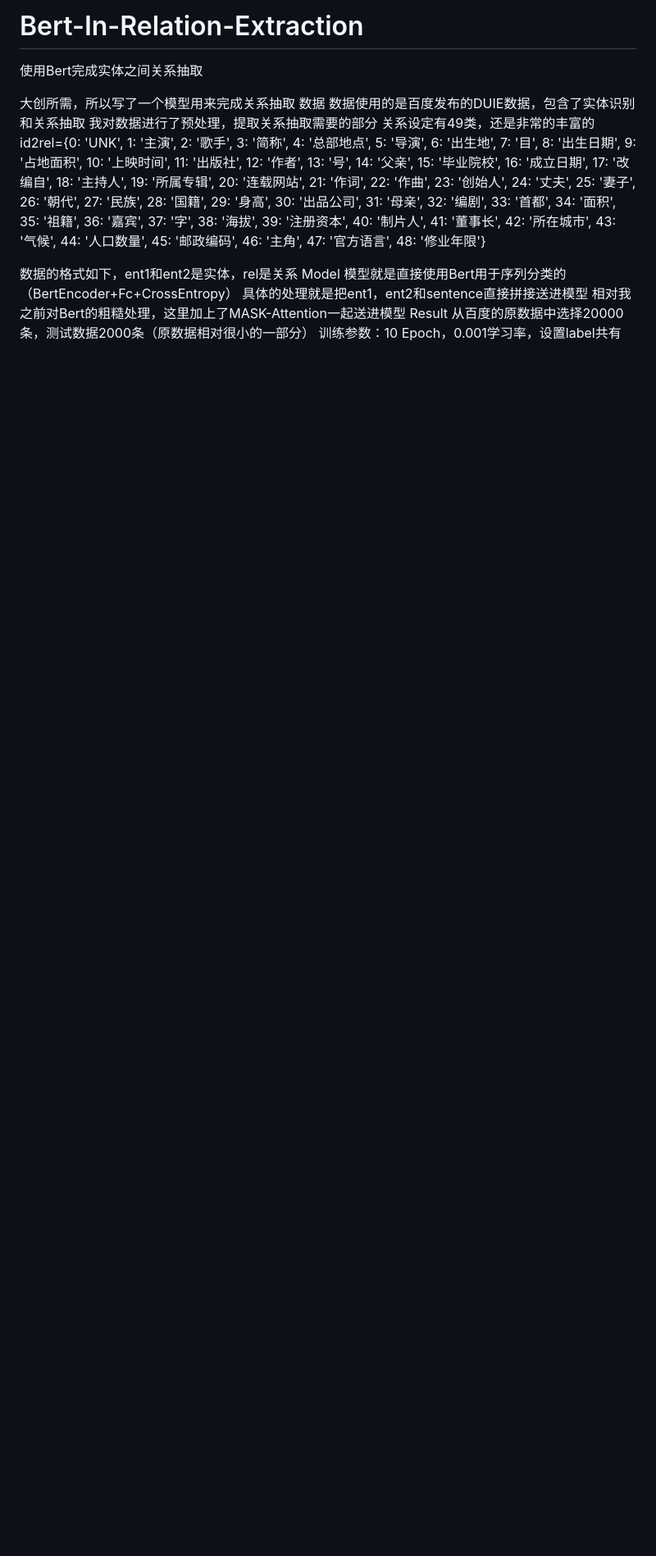
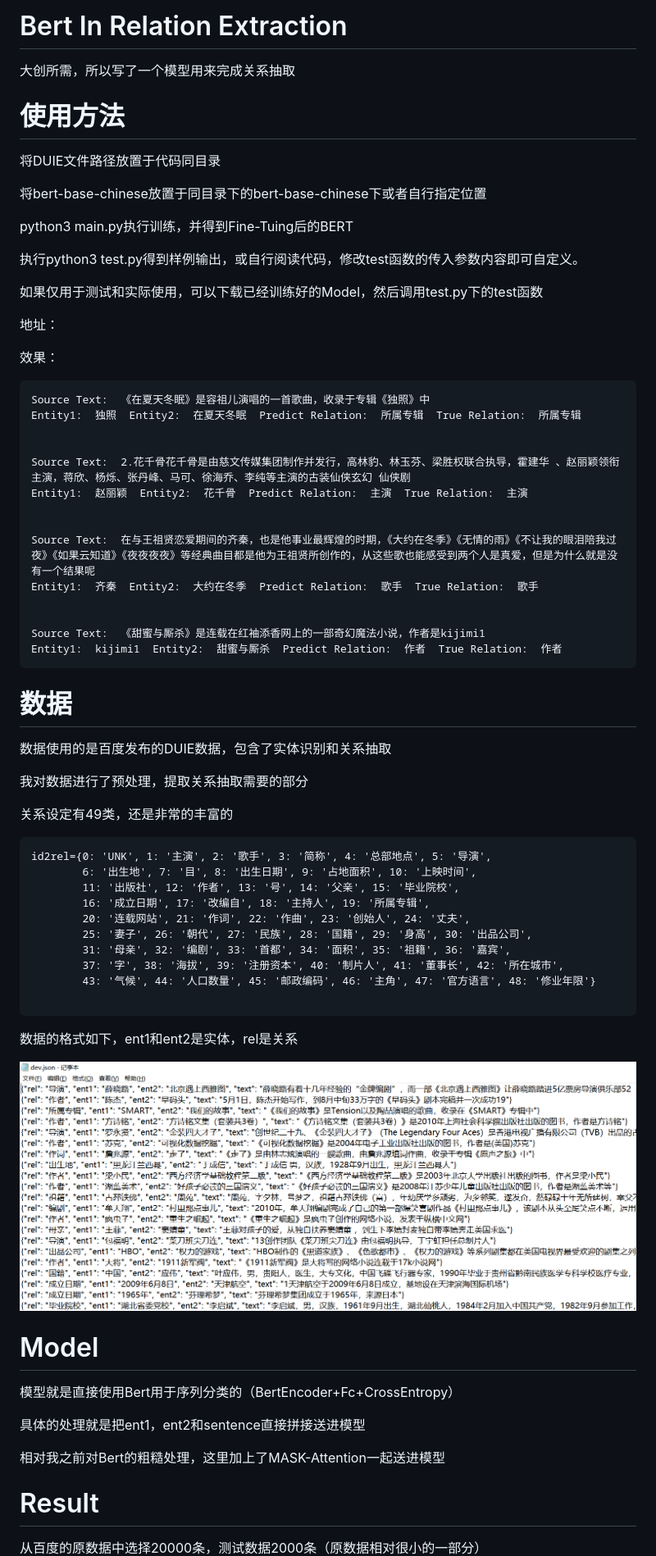
Before and after one commit to Ricardokevins/Bert-In-Relation-Extraction, a Markdown page: README.md, the part around one of its changes. Shown at 82% size. Rendered like a GitHub page; pictures changed too: figure/image-1603561010980.png (added); blank space fills up the shorter version.

````diff
--- a/README.md
+++ b/README.md
@@ -1,12 +1,51 @@
-# Bert-In-Relation-Extraction
-
-使用Bert完成实体之间关系抽取
+# Bert In Relation Extraction
 
 大创所需，所以写了一个模型用来完成关系抽取
-数据
+
+# 使用方法
+
+将DUIE文件路径放置于代码同目录
+
+将bert-base-chinese放置于同目录下的bert-base-chinese下或者自行指定位置
+
+python3 main.py执行训练，并得到Fine-Tuing后的BERT
+
+执行python3 test.py得到样例输出，或自行阅读代码，修改test函数的传入参数内容即可自定义。
+
+如果仅用于测试和实际使用，可以下载已经训练好的Model，然后调用test.py下的test函数
+
+地址：
+
+
+
+效果：
+
+```
+Source Text:  《在夏天冬眠》是容祖儿演唱的一首歌曲，收录于专辑《独照》中
+Entity1:  独照  Entity2:  在夏天冬眠  Predict Relation:  所属专辑  True Relation:  所属专辑
+
+
+Source Text:  2.花千骨花千骨是由慈文传媒集团制作并发行，高林豹、林玉芬、梁胜权联合执导，霍建华 、赵丽颖领衔主演，蒋欣、杨烁、张丹峰、马可、徐海乔、李纯等主演的古装仙侠玄幻 仙侠剧
+Entity1:  赵丽颖  Entity2:  花千骨  Predict Relation:  主演  True Relation:  主演
+
+
+Source Text:  在与王祖贤恋爱期间的齐秦，也是他事业最辉煌的时期，《大约在冬季》《无情的雨》《不让我的眼泪陪我过夜》《如果云知道》《夜夜夜夜》等经典曲目都是他为王祖贤所创作的，从这些歌也能感受到两个人是真爱，但是为什么就是没有一个结果呢
+Entity1:  齐秦  Entity2:  大约在冬季  Predict Relation:  歌手  True Relation:  歌手
+
+
+Source Text:  《甜蜜与厮杀》是连载在红袖添香网上的一部奇幻魔法小说，作者是kijimi1
+Entity1:  kijimi1  Entity2:  甜蜜与厮杀  Predict Relation:  作者  True Relation:  作者
+```
+
+# 数据
+
 数据使用的是百度发布的DUIE数据，包含了实体识别和关系抽取
+
 我对数据进行了预处理，提取关系抽取需要的部分
+
 关系设定有49类，还是非常的丰富的
+
+```
 id2rel={0: 'UNK', 1: '主演', 2: '歌手', 3: '简称', 4: '总部地点', 5: '导演',
         6: '出生地', 7: '目', 8: '出生日期', 9: '占地面积', 10: '上映时间',
         11: '出版社', 12: '作者', 13: '号', 14: '父亲', 15: '毕业院校',
@@ -17,11 +56,26 @@ id2rel={0: 'UNK', 1: '主演', 2: '歌手', 3: '简称', 4: '总部地点', 5: '
         37: '字', 38: '海拔', 39: '注册资本', 40: '制片人', 41: '董事长', 42: '所在城市',
         43: '气候', 44: '人口数量', 45: '邮政编码', 46: '主角', 47: '官方语言', 48: '修业年限'}
 
+```
+
 数据的格式如下，ent1和ent2是实体，rel是关系
-Model
+
+![image.png](figure/image-1603561010980.png)
+
+
+
+# Model
+
 模型就是直接使用Bert用于序列分类的（BertEncoder+Fc+CrossEntropy）
+
 具体的处理就是把ent1，ent2和sentence直接拼接送进模型
+
 相对我之前对Bert的粗糙处理，这里加上了MASK-Attention一起送进模型
-Result
+
+
+
+# Result
+
 从百度的原数据中选择20000条，测试数据2000条（原数据相对很小的一部分）
+
 训练参数：10 Epoch，0.001学习率，设置label共有49种（包含UNK，代表新关系和不存在关系）
````
Also changed, not shown: other parts of README.md (+16 -3 lines), figure/image-1603561010074.png (added), figure/image-1603561010979.png (added), figure/image.png (added).
